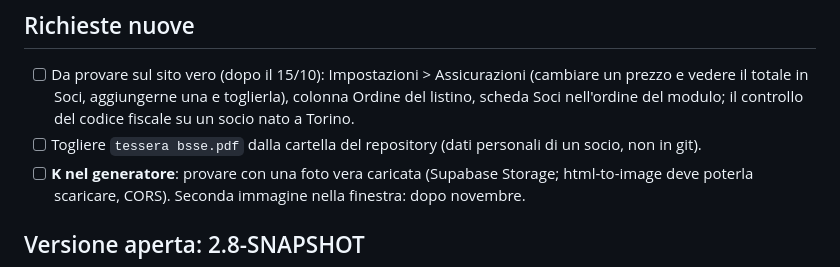
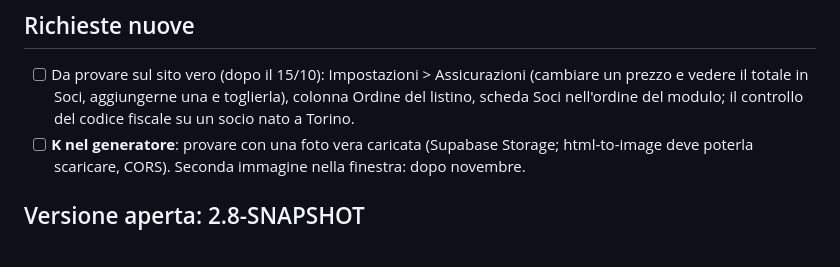
Before and after one commit to Darkglassd3v/sciclub-donbosco, a Markdown page: TODO.md, the part around the change. GitHub-like rendering.

Commit message:
docs(todo): tolta la scansione del modulo dalla cartella [skip ci]
Co-Authored-By: Claude Opus 5.5 <noreply@anthropic.com>

```diff
--- a/TODO.md
+++ b/TODO.md
@@ -18,7 +18,6 @@
 - [ ] Da provare sul sito vero (dopo il 15/10): Impostazioni > Assicurazioni (cambiare un prezzo e
       vedere il totale in Soci, aggiungerne una e toglierla), colonna Ordine del listino, scheda
       Soci nell'ordine del modulo; il controllo del codice fiscale su un socio nato a Torino.
-- [ ] Togliere `tessera bsse.pdf` dalla cartella del repository (dati personali di un socio, non in git).
 - [ ] **K nel generatore**: provare con una foto vera caricata (Supabase Storage; html-to-image deve
       poterla scaricare, CORS). Seconda immagine nella finestra: dopo novembre.
 
```
